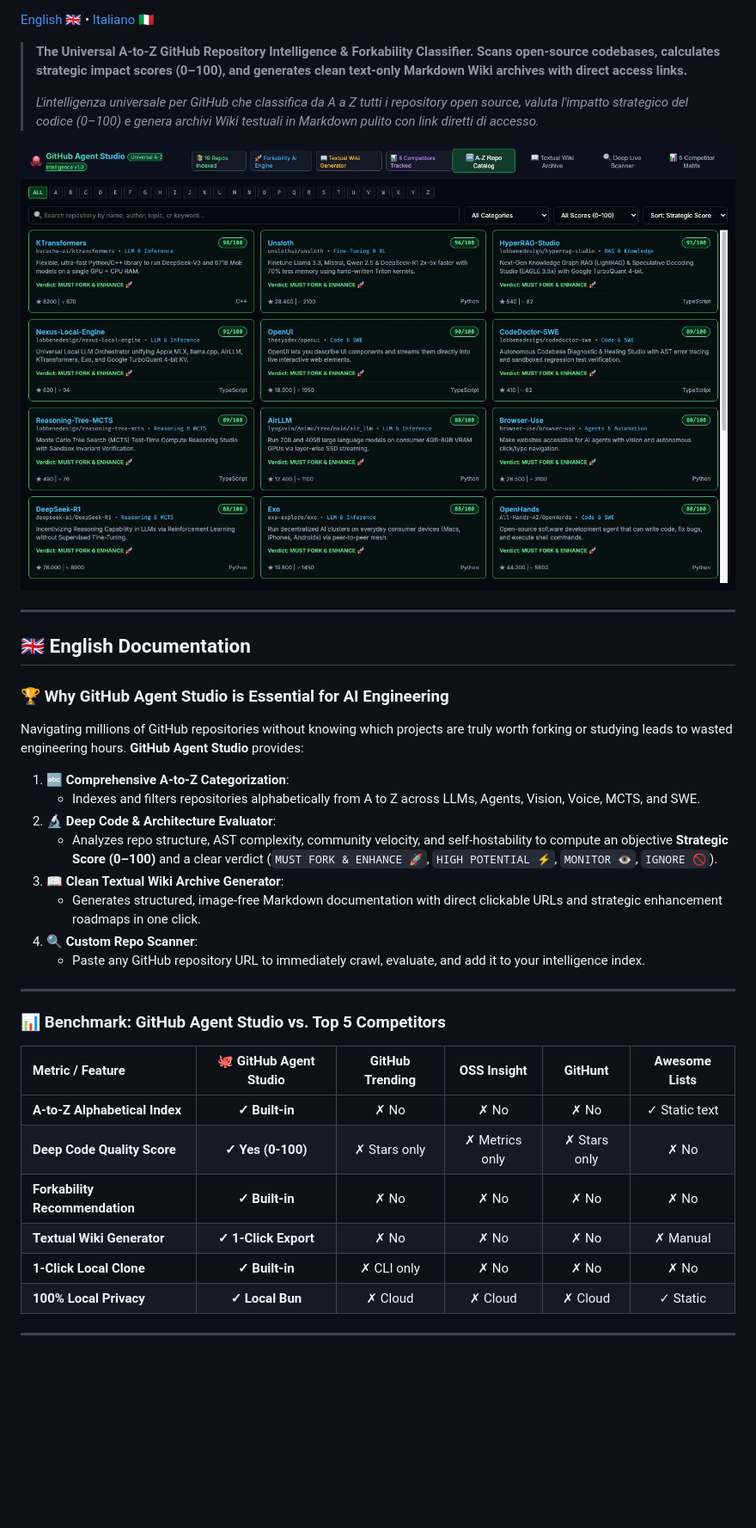
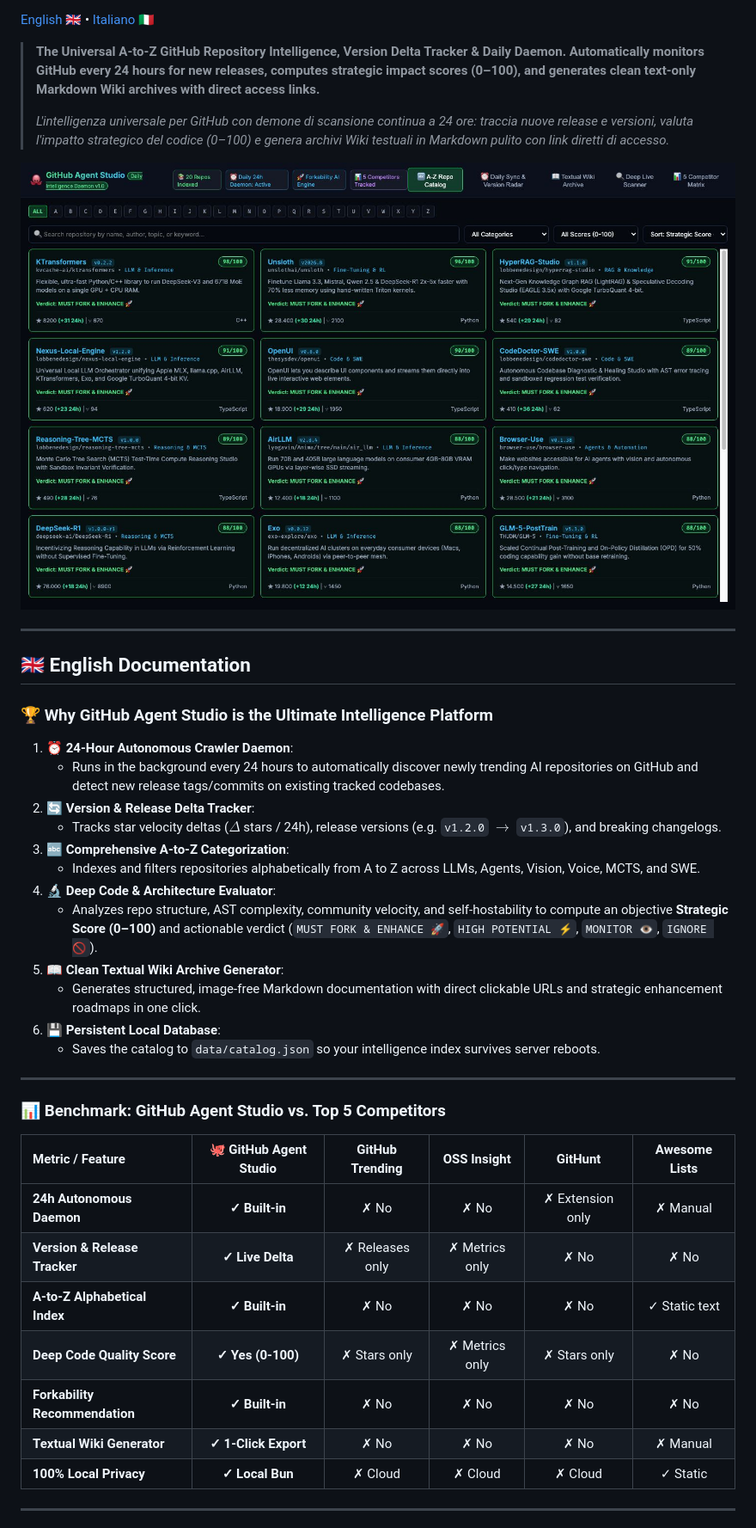
Before and after one commit to lobbenedesign/github-agent-studio, a Markdown page: README.md, the part around one of its changes. Shown at 86% size. Rendered like a GitHub page; pictures changed too: public/screenshot.jpg; blank space fills up the shorter version.

Commit message:
feat: add 24h Autonomous Crawler Daemon, Version Delta Tracker & persistent JSON storage

```diff
--- a/README.md
+++ b/README.md
@@ -7,9 +7,9 @@
 
 [English 🇬🇧](#english) • [Italiano 🇮🇹](#italiano)
 
-> **The Universal A-to-Z GitHub Repository Intelligence & Forkability Classifier. Scans open-source codebases, calculates strategic impact scores (0–100), and generates clean text-only Markdown Wiki archives with direct access links.**
+> **The Universal A-to-Z GitHub Repository Intelligence, Version Delta Tracker & Daily Daemon. Automatically monitors GitHub every 24 hours for new releases, computes strategic impact scores (0–100), and generates clean text-only Markdown Wiki archives with direct access links.**
 >
-> *L'intelligenza universale per GitHub che classifica da A a Z tutti i repository open source, valuta l'impatto strategico del codice (0–100) e genera archivi Wiki testuali in Markdown pulito con link diretti di accesso.*
+> *L'intelligenza universale per GitHub con demone di scansione continua a 24 ore: traccia nuove release e versioni, valuta l'impatto strategico del codice (0–100) e genera archivi Wiki testuali in Markdown pulito con link diretti di accesso.*
 
 ![GitHub Agent Studio Dashboard](./public/screenshot.jpg)
 
@@ -18,18 +18,20 @@
 <a name="english"></a>
 ## 🇬🇧 English Documentation
 
-### 🏆 Why GitHub Agent Studio is Essential for AI Engineering
+### 🏆 Why GitHub Agent Studio is the Ultimate Intelligence Platform
 
-Navigating millions of GitHub repositories without knowing which projects are truly worth forking or studying leads to wasted engineering hours. **GitHub Agent Studio** provides:
-
-1. **🔤 Comprehensive A-to-Z Categorization**:
+1. **⏰ 24-Hour Autonomous Crawler Daemon**:
+   * Runs in the background every 24 hours to automatically discover newly trending AI repositories on GitHub and detect new release tags/commits on existing tracked codebases.
+2. **🔄 Version & Release Delta Tracker**:
+   * Tracks star velocity deltas ($\Delta$ stars / 24h), release versions (e.g. `v1.2.0` $\rightarrow$ `v1.3.0`), and breaking changelogs.
+3. **🔤 Comprehensive A-to-Z Categorization**:
    * Indexes and filters repositories alphabetically from A to Z across LLMs, Agents, Vision, Voice, MCTS, and SWE.
-2. **🔬 Deep Code & Architecture Evaluator**:
-   * Analyzes repo structure, AST complexity, community velocity, and self-hostability to compute an objective **Strategic Score (0–100)** and a clear verdict (`MUST FORK & ENHANCE 🚀`, `HIGH POTENTIAL ⚡`, `MONITOR 👁️`, `IGNORE 🚫`).
-3. **📖 Clean Textual Wiki Archive Generator**:
+4. **🔬 Deep Code & Architecture Evaluator**:
+   * Analyzes repo structure, AST complexity, community velocity, and self-hostability to compute an objective **Strategic Score (0–100)** and actionable verdict (`MUST FORK & ENHANCE 🚀`, `HIGH POTENTIAL ⚡`, `MONITOR 👁️`, `IGNORE 🚫`).
+5. **📖 Clean Textual Wiki Archive Generator**:
    * Generates structured, image-free Markdown documentation with direct clickable URLs and strategic enhancement roadmaps in one click.
-4. **🔍 Custom Repo Scanner**:
-   * Paste any GitHub repository URL to immediately crawl, evaluate, and add it to your intelligence index.
+6. **💾 Persistent Local Database**:
+   * Saves the catalog to `data/catalog.json` so your intelligence index survives server reboots.
 
 ---
 
@@ -37,11 +39,12 @@ Navigating millions of GitHub repositories without knowing which projects are tr
 
 | Metric / Feature | 🐙 **GitHub Agent Studio** | **GitHub Trending** | **OSS Insight** | **GitHunt** | **Awesome Lists** |
 | :--- | :---: | :---: | :---: | :---: | :---: |
+| **24h Autonomous Daemon** | **✓ Built-in** | ✗ No | ✗ No | ✗ Extension only | ✗ Manual |
+| **Version & Release Tracker**| **✓ Live Delta** | ✗ Releases only | ✗ Metrics only | ✗ No | ✗ No |
 | **A-to-Z Alphabetical Index** | **✓ Built-in** | ✗ No | ✗ No | ✗ No | ✓ Static text |
 | **Deep Code Quality Score**| **✓ Yes (0-100)** | ✗ Stars only | ✗ Metrics only | ✗ Stars only | ✗ No |
 | **Forkability Recommendation**| **✓ Built-in** | ✗ No | ✗ No | ✗ No | ✗ No |
 | **Textual Wiki Generator** | **✓ 1-Click Export** | ✗ No | ✗ No | ✗ No | ✗ Manual |
-| **1-Click Local Clone** | **✓ Built-in** | ✗ CLI only | ✗ No | ✗ No | ✗ No |
 | **100% Local Privacy** | **✓ Local Bun** | ✗ Cloud | ✗ Cloud | ✗ Cloud | ✓ Static |
 
 ---
```
Also changed, not shown: other parts of README.md (+7 -6 lines), 7 other files.
